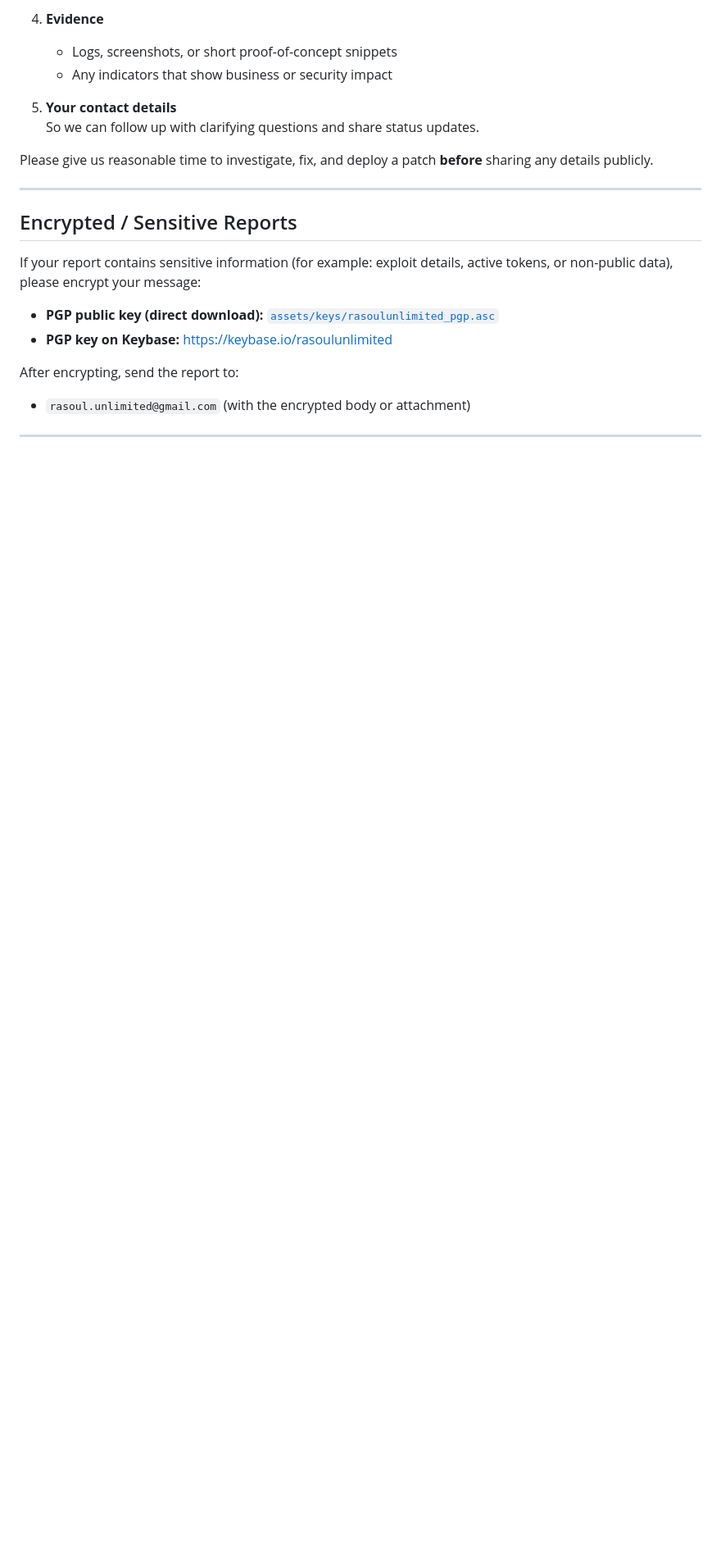
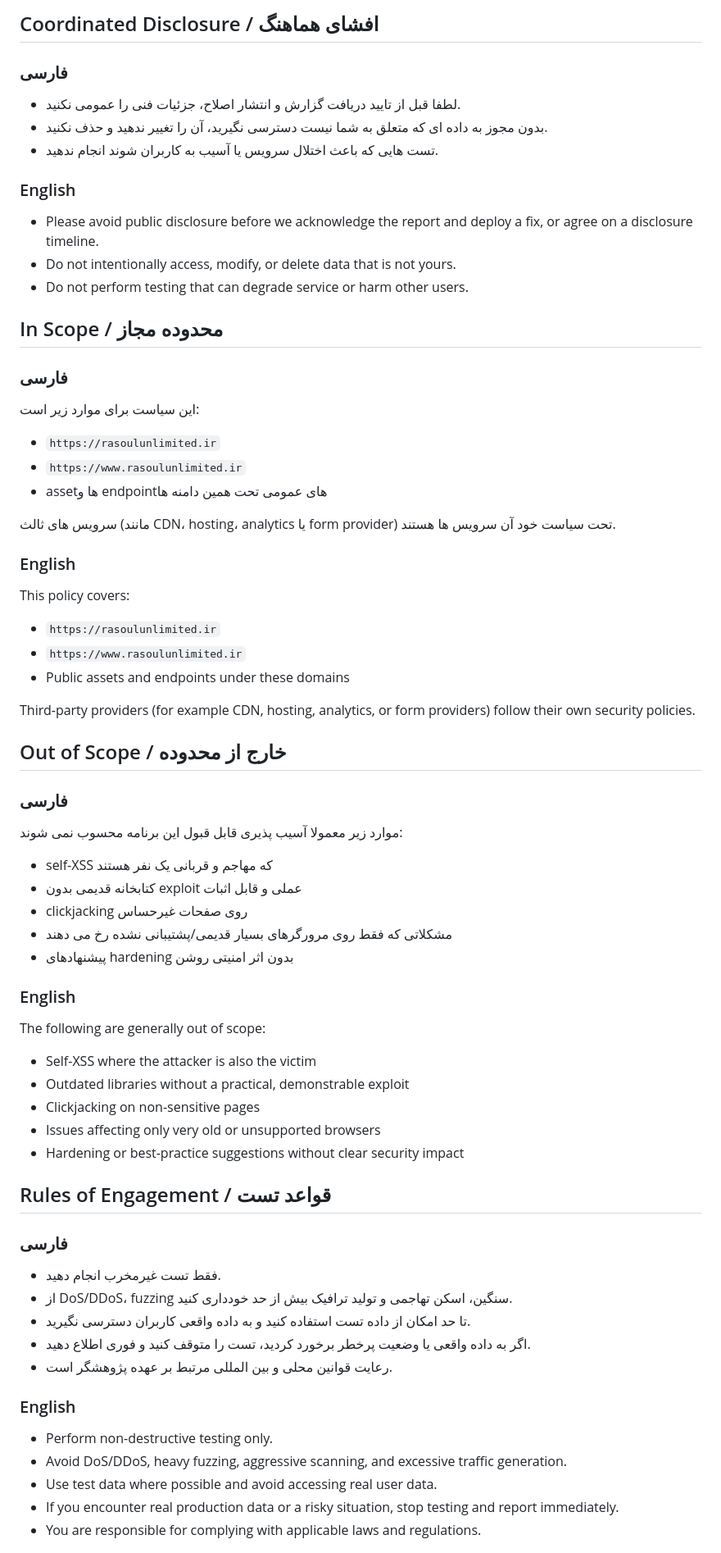
Before and after one commit to RasoulUnlimited/RasoulUnlimited.github.io, a Markdown page: SECURITY.md, the part around one of its changes. Shown at 82% size. Drawn GitHub-style; blank space fills up the shorter version.

```diff
--- a/SECURITY.md
+++ b/SECURITY.md
@@ -35,25 +62,61 @@ When submitting a report, please include as much detail as you reasonably can:
 
-4. **Evidence**
-   - Logs, screenshots, or short proof-of-concept snippets
-   - Any indicators that show business or security impact
+## Coordinated Disclosure / افشای هماهنگ
+### فارسی
+- لطفا قبل از تایید دریافت گزارش و انتشار اصلاح، جزئیات فنی را عمومی نکنید.
+- بدون مجوز به داده ای که متعلق به شما نیست دسترسی نگیرید، آن را تغییر ندهید و حذف نکنید.
+- تست هایی که باعث اختلال سرویس یا آسیب به کاربران شوند انجام ندهید.
 
-5. **Your contact details**
-   So we can follow up with clarifying questions and share status updates.
+### English
+- Please avoid public disclosure before we acknowledge the report and deploy a fix, or agree on a disclosure timeline.
+- Do not intentionally access, modify, or delete data that is not yours.
+- Do not perform testing that can degrade service or harm other users.
 
-Please give us reasonable time to investigate, fix, and deploy a patch **before** sharing any details publicly.
+## In Scope / محدوده مجاز
+### فارسی
+این سیاست برای موارد زیر است:
+- `https://rasoulunlimited.ir`
+- `https://www.rasoulunlimited.ir`
+- assetها و endpointهای عمومی تحت همین دامنه ها
 
----
+سرویس های ثالث (مانند CDN، hosting، analytics یا form provider) تحت سیاست خود آن سرویس ها هستند.
 
-## Encrypted / Sensitive Reports
+### English
+This policy covers:
+- `https://rasoulunlimited.ir`
+- `https://www.rasoulunlimited.ir`
+- Public assets and endpoints under these domains
 
-If your report contains sensitive information (for example: exploit details, active tokens, or non-public data), please encrypt your message:
+Third-party providers (for example CDN, hosting, analytics, or form providers) follow their own security policies.
 
-- **PGP public key (direct download):** [`assets/keys/rasoulunlimited_pgp.asc`](assets/keys/rasoulunlimited_pgp.asc)
-- **PGP key on Keybase:** <https://keybase.io/rasoulunlimited>
+## Out of Scope / خارج از محدوده
+### فارسی
+موارد زیر معمولا آسیب پذیری قابل قبول این برنامه محسوب نمی شوند:
+- self-XSS که مهاجم و قربانی یک نفر هستند
+- کتابخانه قدیمی بدون exploit عملی و قابل اثبات
+- clickjacking روی صفحات غیرحساس
+- مشکلاتی که فقط روی مرورگرهای بسیار قدیمی/پشتیبانی نشده رخ می دهند
+- پیشنهادهای hardening بدون اثر امنیتی روشن
 
-After encrypting, send the report to:
+### English
+The following are generally out of scope:
+- Self-XSS where the attacker is also the victim
+- Outdated libraries without a practical, demonstrable exploit
+- Clickjacking on non-sensitive pages
+- Issues affecting only very old or unsupported browsers
+- Hardening or best-practice suggestions without clear security impact
 
-- `rasoul.unlimited@gmail.com` (with the encrypted body or attachment)
+## Rules of Engagement / قواعد تست
+### فارسی
+- فقط تست غیرمخرب انجام دهید.
+- از DoS/DDoS، fuzzing سنگین، اسکن تهاجمی و تولید ترافیک بیش از حد خودداری کنید.
+- تا حد امکان از داده تست استفاده کنید و به داده واقعی کاربران دسترسی نگیرید.
+- اگر به داده واقعی یا وضعیت پرخطر برخورد کردید، تست را متوقف کنید و فوری اطلاع دهید.
+- رعایت قوانین محلی و بین المللی مرتبط بر عهده پژوهشگر است.
 
----
+### English
+- Perform non-destructive testing only.
+- Avoid DoS/DDoS, heavy fuzzing, aggressive scanning, and excessive traffic generation.
+- Use test data where possible and avoid accessing real user data.
+- If you encounter real production data or a risky situation, stop testing and report immediately.
+- You are responsible for complying with applicable laws and regulations.
 
```
Also changed, not shown: other parts of SECURITY.md (+78 -105 lines).
